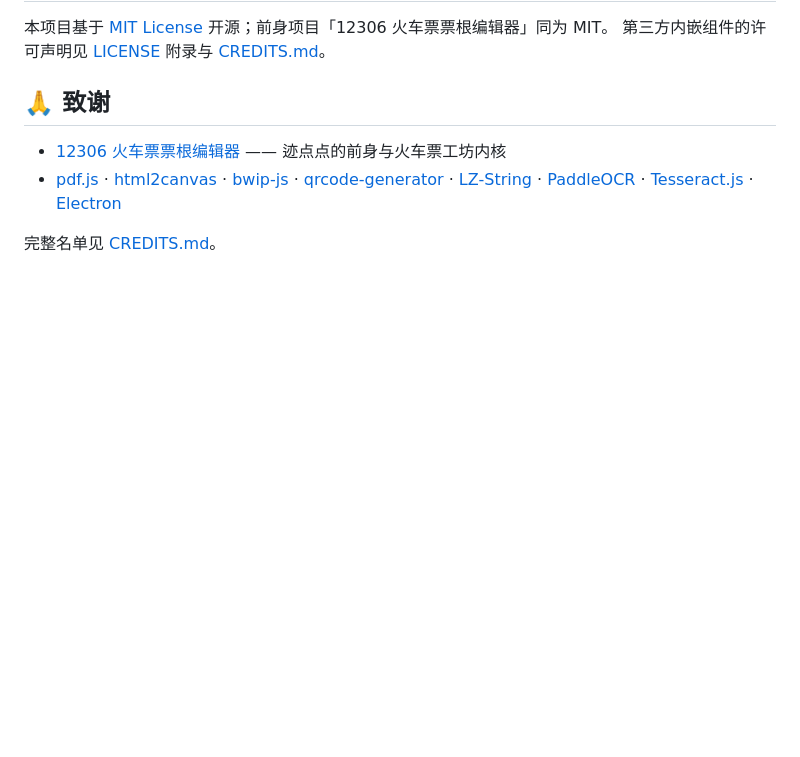
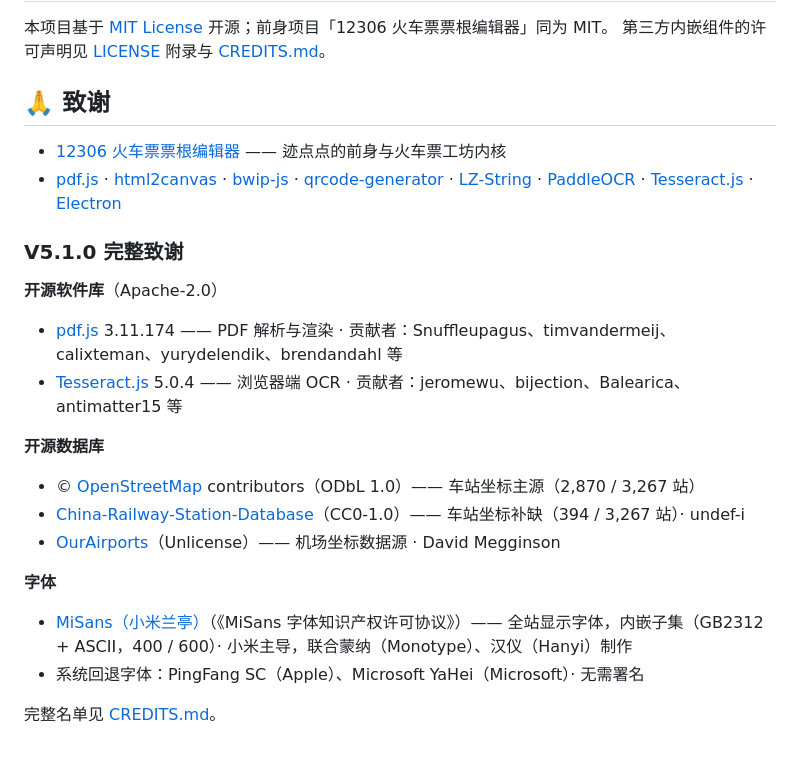
Before and after one commit to ajietudou007/TraceDot, a Markdown page: README.md, the part around the change. Drawn GitHub-style; blank space fills up the shorter version.

Commit message:
docs: README 首页致谢补充 V5.1.0 完整名单（开源库 / 数据库 / 字体）

```diff
--- a/README.md
+++ b/README.md
@@ -299,4 +299,22 @@ TraceDot/
 - [12306 火车票票根编辑器](https://github.com/ajietudou007/12306-train-ticket-editor) —— 迹点点的前身与火车票工坊内核
 - [pdf.js](https://github.com/mozilla/pdf.js) · [html2canvas](https://html2canvas.hertzen.com) · [bwip-js](https://github.com/metafloor/bwip-js) · [qrcode-generator](http://www.d-project.com/) · [LZ-String](https://github.com/pieroxy/lz-string) · [PaddleOCR](https://github.com/PaddlePaddle/PaddleOCR) · [Tesseract.js](https://github.com/naptha/tesseract.js) · [Electron](https://www.electronjs.org/)
 
+### V5.1.0 完整致谢
+
+**开源软件库**（Apache-2.0）
+
+- [pdf.js](https://github.com/mozilla/pdf.js) 3.11.174 —— PDF 解析与渲染 · 贡献者：Snuffleupagus、timvandermeij、calixteman、yurydelendik、brendandahl 等
+- [Tesseract.js](https://github.com/naptha/tesseract.js) 5.0.4 —— 浏览器端 OCR · 贡献者：jeromewu、bijection、Balearica、antimatter15 等
+
+**开源数据库**
+
+- © [OpenStreetMap](https://www.openstreetmap.org/copyright) contributors（ODbL 1.0）—— 车站坐标主源（2,870 / 3,267 站）
+- [China-Railway-Station-Database](https://github.com/undef-i/China-Railway-Station-Database)（CC0-1.0）—— 车站坐标补缺（394 / 3,267 站）· undef-i
+- [OurAirports](https://ourairports.com/data/)（Unlicense）—— 机场坐标数据源 · David Megginson
+
+**字体**
+
+- [MiSans（小米兰亭）](https://hyperos.mi.com/font/)（《MiSans 字体知识产权许可协议》）—— 全站显示字体，内嵌子集（GB2312 + ASCII，400 / 600）· 小米主导，联合蒙纳（Monotype）、汉仪（Hanyi）制作
+- 系统回退字体：PingFang SC（Apple）、Microsoft YaHei（Microsoft）· 无需署名
+
 完整名单见 [CREDITS.md](CREDITS.md)。
```
